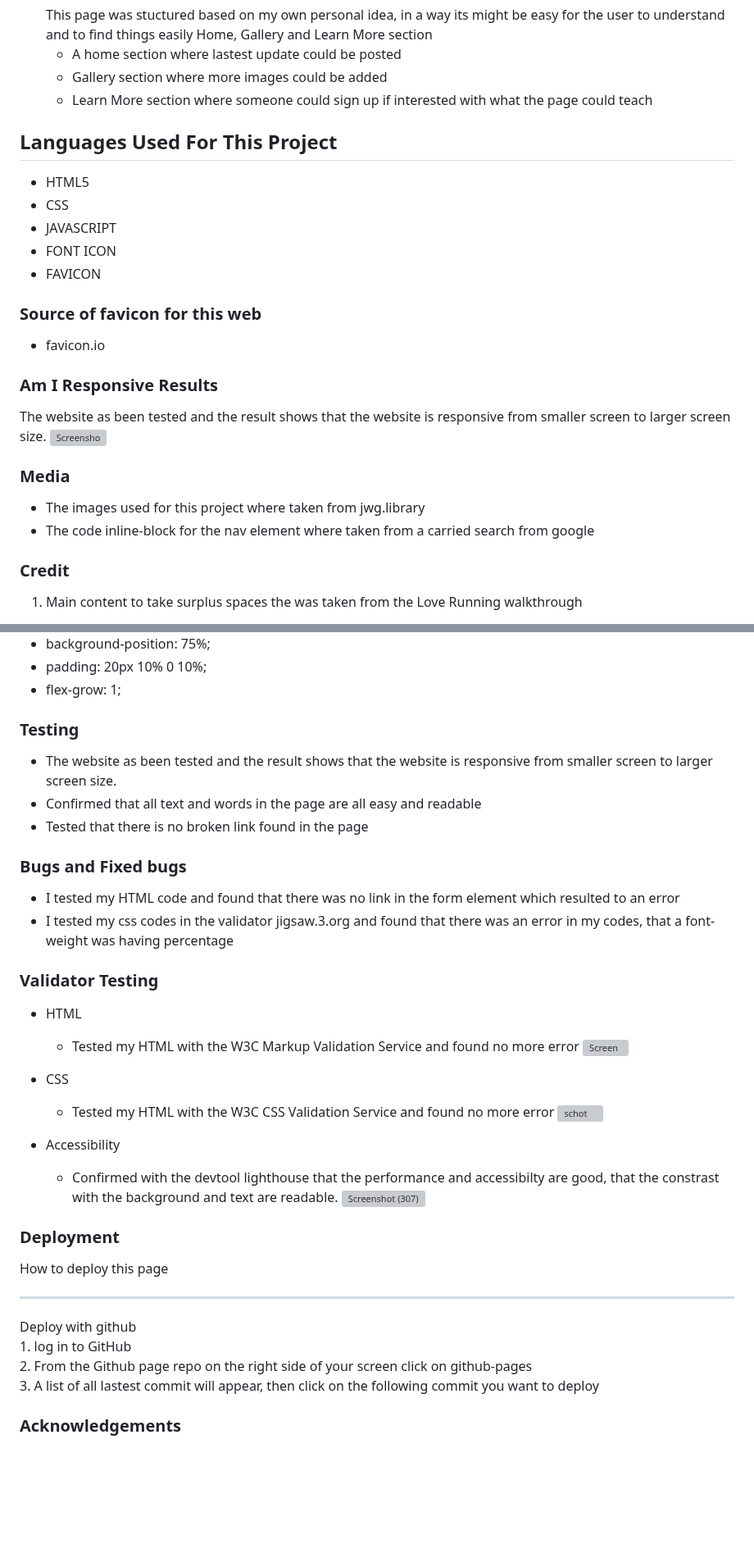
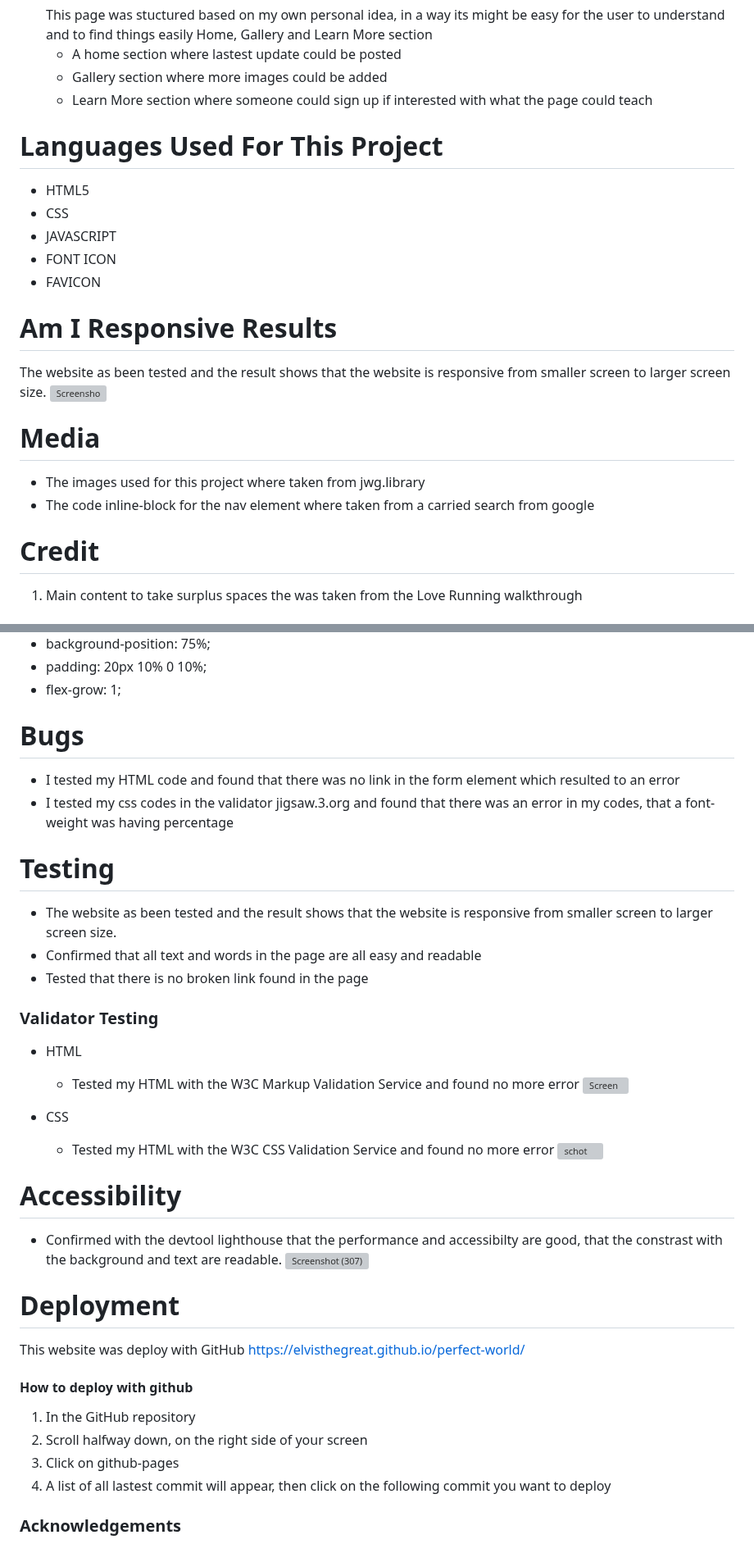
Before and after one commit to Elvisthegreat/perfect-world, a Markdown page: README.md, 2 parts joined by grey strips. Shown at 82% size. Rendered like a GitHub page; blank space fills up the shorter version; grey boxes are pictures that could not be loaded.

Commit message:
Finish the Readme section

```diff
--- a/README.md
+++ b/README.md
@@ -59,26 +69,24 @@ This page is created to bring hope and brightness to people about the future wor
     * A home section where lastest update could be posted
     * Gallery section where more images could be added
     * Learn More section where someone could sign up if interested with what the page could teach
-## Languages Used For This Project
+# Languages Used For This Project
 
 * HTML5
 * CSS
 * JAVASCRIPT
 * FONT ICON
 * FAVICON
-### Source of favicon for this web
- * favicon.io
 
-### Am I Responsive Results
+# Am I Responsive Results
 
   The website as been tested and the result shows that the website is responsive from smaller screen to larger screen size.
   ![Screensho](https://github.com/Elvisthegreat/perfect-world/assets/141064225/b7229f14-e0c9-4282-af8b-7f8eaec02f75)
 
-### Media
+# Media
   * The images used for this project where taken from jwg.library
   * The code inline-block for the nav element where taken from a carried search from google
 
-### Credit
+# Credit
   1. Main content to take surplus spaces the was taken from the Love Running walkthrough
     <br>
   * min-height: 100vh;
@@ -97,14 +105,14 @@ This page is created to bring hope and brightness to people about the future wor
   * padding: 20px 10% 0 10%; <br>
   * flex-grow: 1;
 
-### Testing
+# Bugs
+* I tested my HTML code and found that there was no link in the form element which resulted to an error
+* I tested my css codes in the validator jigsaw.3.org and found that there was an error in my codes, that a font-weight was having percentage
+
+# Testing
   * The website as been tested and the result shows that the website is responsive from smaller screen to larger screen size.
 * Confirmed that all text and words in the page are all easy and readable
 * Tested that there is no broken link found in the page
-
-### Bugs and Fixed bugs
-* I tested my HTML code and found that there was no link in the form element which resulted to an error
-* I tested my css codes in the validator jigsaw.3.org and found that there was an error in my codes, that a font-weight was having percentage
 
 ### Validator Testing
 
@@ -116,16 +124,17 @@ This page is created to bring hope and brightness to people about the future wor
   * Tested my HTML with the W3C CSS Validation Service and found no more error
     ![schot](https://github.com/Elvisthegreat/perfect-world/assets/141064225/1dbd9a27-1887-4782-b545-6f505977534d)
 
-* Accessibility
+# Accessibility
   * Confirmed with the devtool lighthouse that the performance and accessibilty are good, that the constrast with the background and text are readable.
      ![Screenshot (307)](https://github.com/Elvisthegreat/perfect-world/assets/141064225/48b303c9-6eb0-4464-9b72-2ad2ec06b71b)
-### Deployment
-  How to deploy this page
-  <hr>
-  Deploy with github <br>
-  1. log in to GitHub <br>
-  2. From the Github page repo on the right side of your screen click on github-pages <br>
-  3. A list of all lastest commit will appear, then click on the following commit you want to deploy
+# Deployment
+ This website was deploy with GitHub
+   <https://elvisthegreat.github.io/perfect-world/>
+ #### How to deploy with github <br>
+  1. In the GitHub repository <br>
+  2. Scroll halfway down, on the right side of your screen<br>
+  3. Click on github-pages
+  4. A list of all lastest commit will appear, then click on the following commit you want to deploy
 
   ### Acknowledgements
   A moment of my time to say thanks to my mentor Mo Shami for his time, advice and recommendation for my project...And also thanks to the tutor support team for the extra time given after my deadline day, and also a big hug to the slack team and student.
```
Also changed, not shown: other parts of README.md (+15 -5 lines).
